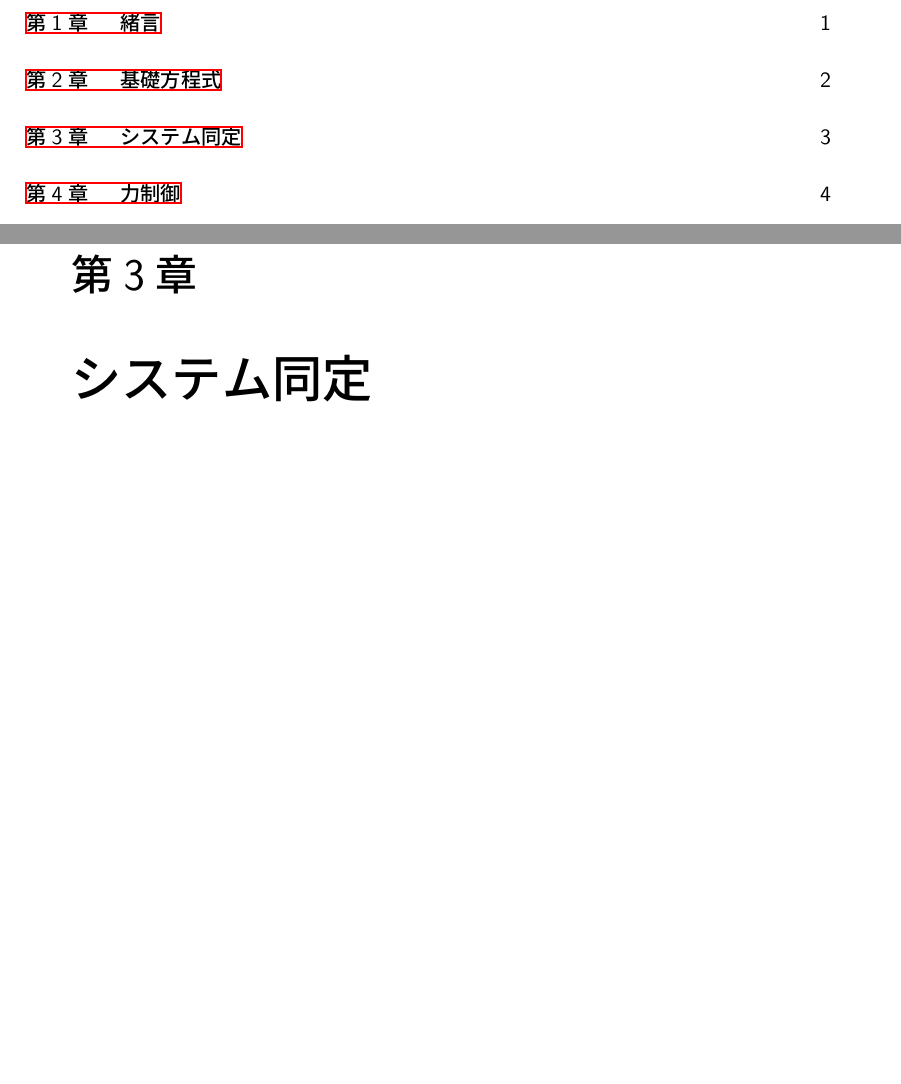
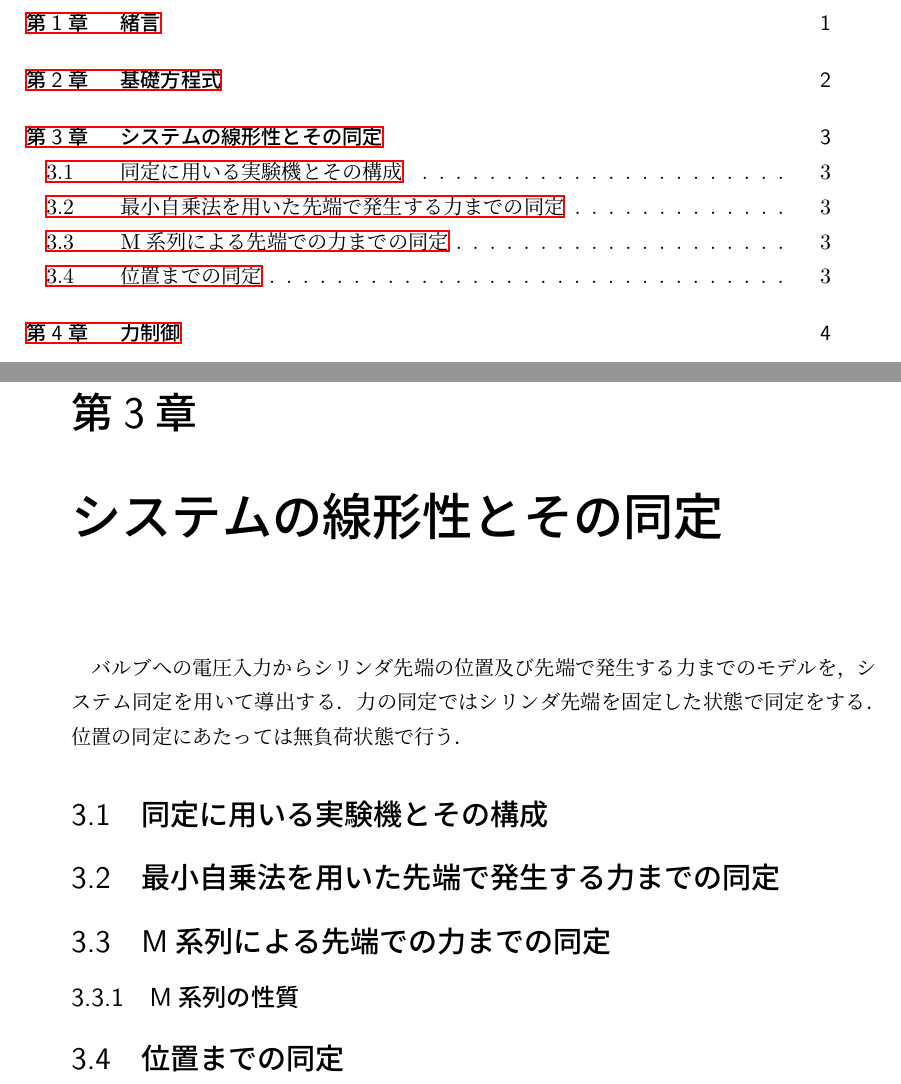
Before and after one commit to spargeleom/MASTER-THESIS, a LaTeX thesis (main.tex, which reads contents/システム同定/システム同定.tex): two parts of pages 4 and 9 of 12, joined at a grey line, cut so that both start at the same text, the shorter picture padded with empty space. Compiled offline with upLaTeX and dvipdfmx.

Commit message:
システム同定ブランチ

```diff
--- a/contents/システム同定/システム同定.tex
+++ b/contents/システム同定/システム同定.tex
@@ -1 +1,10 @@
-\chapter{システム同定}
+\chapter{システムの線形性とその同定}
+バルブへの電圧入力からシリンダ先端の位置及び先端で発生する力までのモデルを，システム同定を用いて導出する．
+力の同定ではシリンダ先端を固定した状態で同定をする．
+位置の同定にあたっては無負荷状態で行う．
+%同定にあたってはシステムの周波数応答を調べて特徴を把握したのちに最小自乗法によるモデルの同定，およびM系列を用いた同定を行いそれぞれを比較する．
+\section{同定に用いる実験機とその構成}
+\section{最小自乗法を用いた先端で発生する力までの同定}
+\section{M系列による先端での力までの同定}
+\subsection{M系列の性質}
+\section{位置までの同定}
```
Also changed, not shown: main.pdf, 1 other file.
